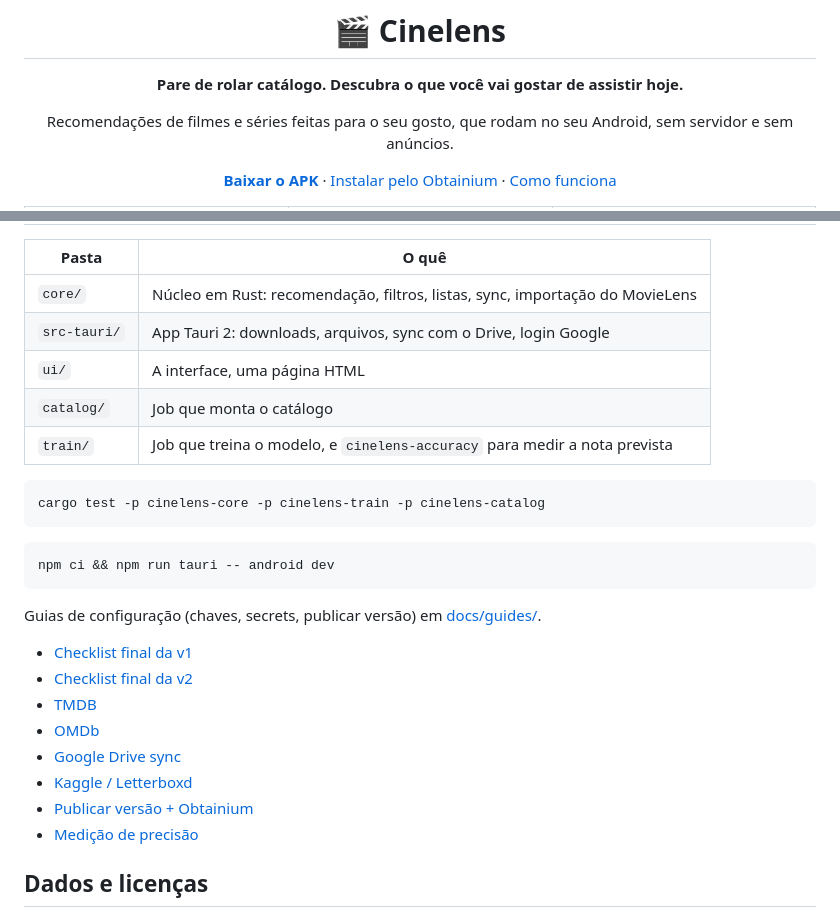
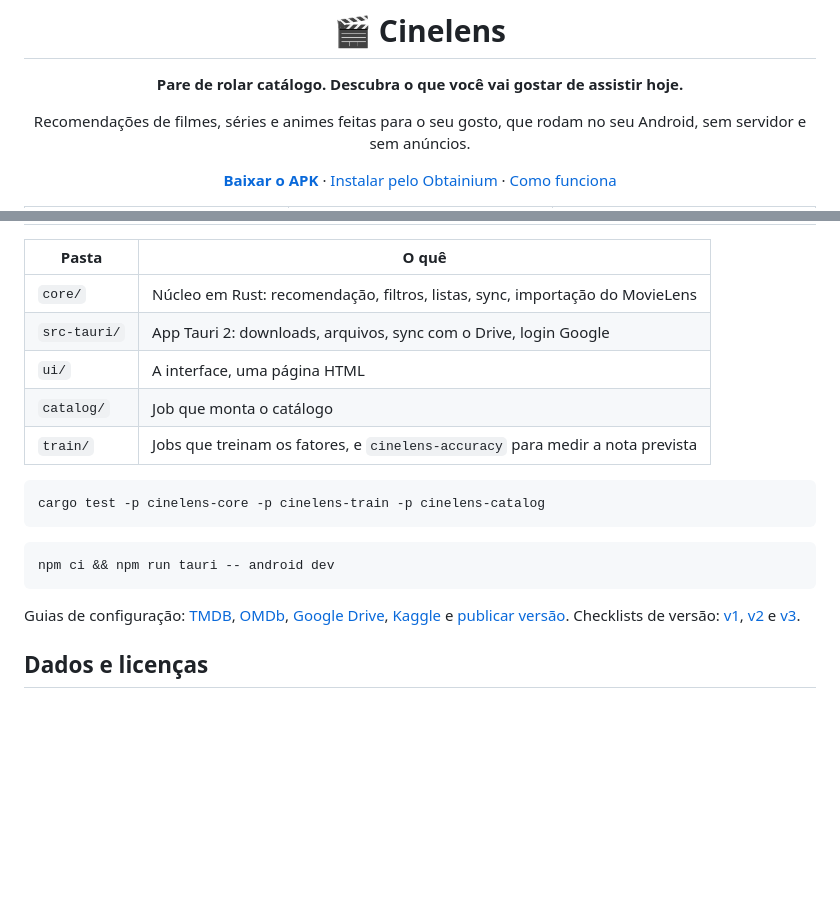
Before and after one commit to LucasJLBraz/cinelens, a Markdown page: README.md, 2 parts joined by grey strips. GitHub-like rendering; blank space fills up the shorter version.

````diff
--- a/README.md
+++ b/README.md
@@ -4,7 +4,7 @@
 
 **Pare de rolar catálogo. Descubra o que você vai gostar de assistir hoje.**
 
-Recomendações de filmes e séries feitas para o seu gosto, que rodam no seu Android, sem servidor e sem anúncios.
+Recomendações de filmes, séries e animes feitas para o seu gosto, que rodam no seu Android, sem servidor e sem anúncios.
 
 [**Baixar o APK**](https://github.com/LucasJLBraz/cinelens/releases/latest) · [Instalar pelo Obtainium](#instalar) · [Como funciona](#como-funciona)
 
@@ -74,7 +95,7 @@ O design completo está em [docs/superpowers/specs/2026-10-24-cinelens-design.md
 | `src-tauri/` | App Tauri 2: downloads, arquivos, sync com o Drive, login Google |
 | `ui/` | A interface, uma página HTML |
 | `catalog/` | Job que monta o catálogo |
-| `train/` | Job que treina o modelo, e `cinelens-accuracy` para medir a nota prevista |
+| `train/` | Jobs que treinam os fatores, e `cinelens-accuracy` para medir a nota prevista |
 
 ```bash
 cargo test -p cinelens-core -p cinelens-train -p cinelens-catalog
@@ -84,16 +105,7 @@ cargo test -p cinelens-core -p cinelens-train -p cinelens-catalog
 npm ci && npm run tauri -- android dev
 ```
 
-Guias de configuração (chaves, secrets, publicar versão) em [docs/guides/](docs/guides/).
-
-- [Checklist final da v1](docs/guides/v1-release-check.md)
-- [Checklist final da v2](docs/guides/v2-release-check.md)
-- [TMDB](docs/guides/tmdb.md)
-- [OMDb](docs/guides/omdb.md)
-- [Google Drive sync](docs/guides/google.md)
-- [Kaggle / Letterboxd](docs/guides/kaggle.md)
-- [Publicar versão + Obtainium](docs/guides/release.md)
-- [Medição de precisão](docs/guides/accuracy.md)
+Guias de configuração: [TMDB](docs/guides/tmdb.md), [OMDb](docs/guides/omdb.md), [Google Drive](docs/guides/google.md), [Kaggle](docs/guides/kaggle.md) e [publicar versão](docs/guides/release.md). Checklists de versão: [v1](docs/guides/v1-release-check.md), [v2](docs/guides/v2-release-check.md) e [v3](docs/guides/v3-release-check.md).
 
 ## Dados e licenças
 
````
Also changed, not shown: other parts of README.md (+47 -26 lines).
